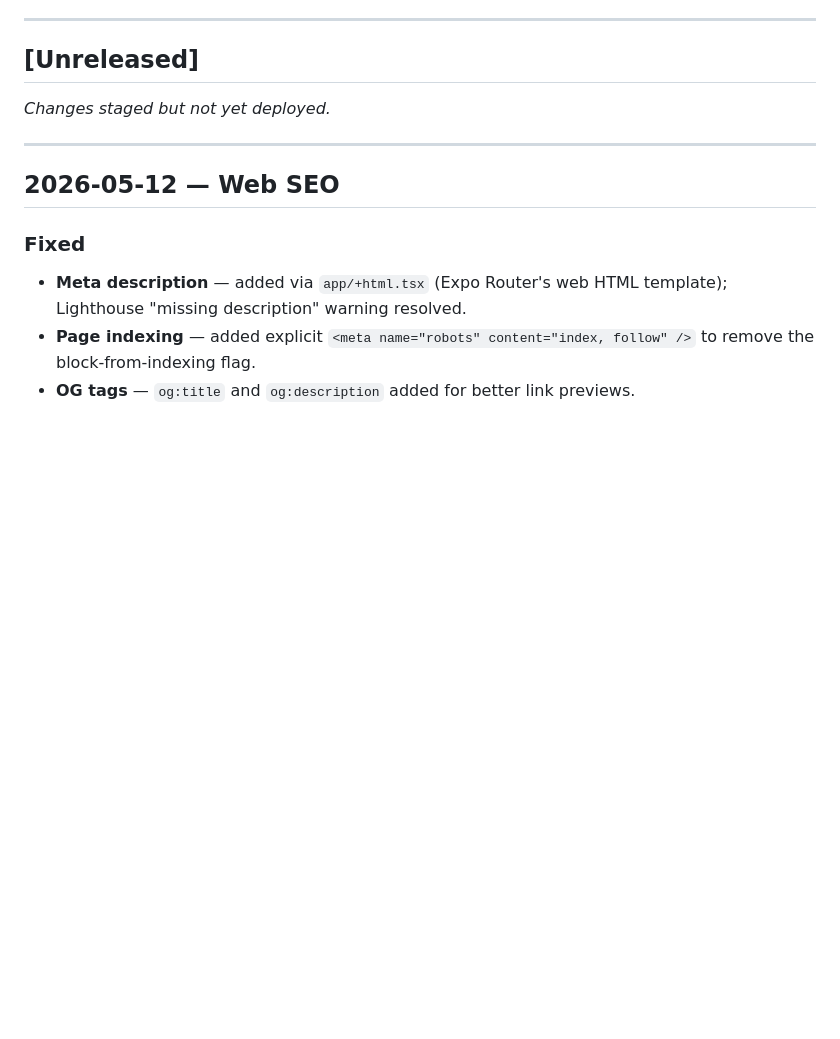
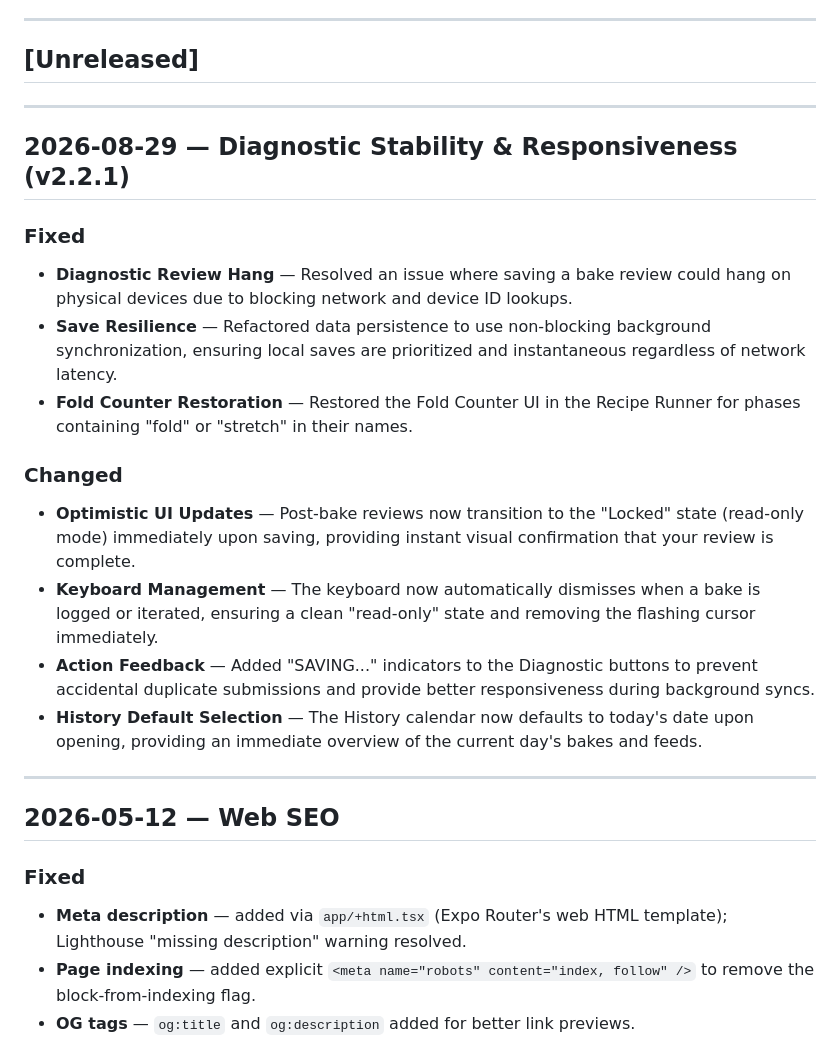
Before and after one commit to waterviewbh/Bread-Lab, a Markdown page: CHANGELOG.md, the part around the change. Rendered like a GitHub page; blank space fills up the shorter version.

Commit message:
the-baker-bench branch 2.2.1

```diff
--- a/CHANGELOG.md
+++ b/CHANGELOG.md
@@ -6,7 +6,20 @@ All notable changes to Bread Lab are recorded here.
 
 ## [Unreleased]
 
-_Changes staged but not yet deployed._
+---
+
+## 2026-08-29 — Diagnostic Stability & Responsiveness (v2.2.1)
+
+### Fixed
+- **Diagnostic Review Hang** — Resolved an issue where saving a bake review could hang on physical devices due to blocking network and device ID lookups.
+- **Save Resilience** — Refactored data persistence to use non-blocking background synchronization, ensuring local saves are prioritized and instantaneous regardless of network latency.
+- **Fold Counter Restoration** — Restored the Fold Counter UI in the Recipe Runner for phases containing "fold" or "stretch" in their names.
+
+### Changed
+- **Optimistic UI Updates** — Post-bake reviews now transition to the \"Locked\" state (read-only mode) immediately upon saving, providing instant visual confirmation that your review is complete.
+- **Keyboard Management** — The keyboard now automatically dismisses when a bake is logged or iterated, ensuring a clean \"read-only\" state and removing the flashing cursor immediately.
+- **Action Feedback** — Added \"SAVING...\" indicators to the Diagnostic buttons to prevent accidental duplicate submissions and provide better responsiveness during background syncs.
+- **History Default Selection** — The History calendar now defaults to today's date upon opening, providing an immediate overview of the current day's bakes and feeds.
 
 ---
 
```
